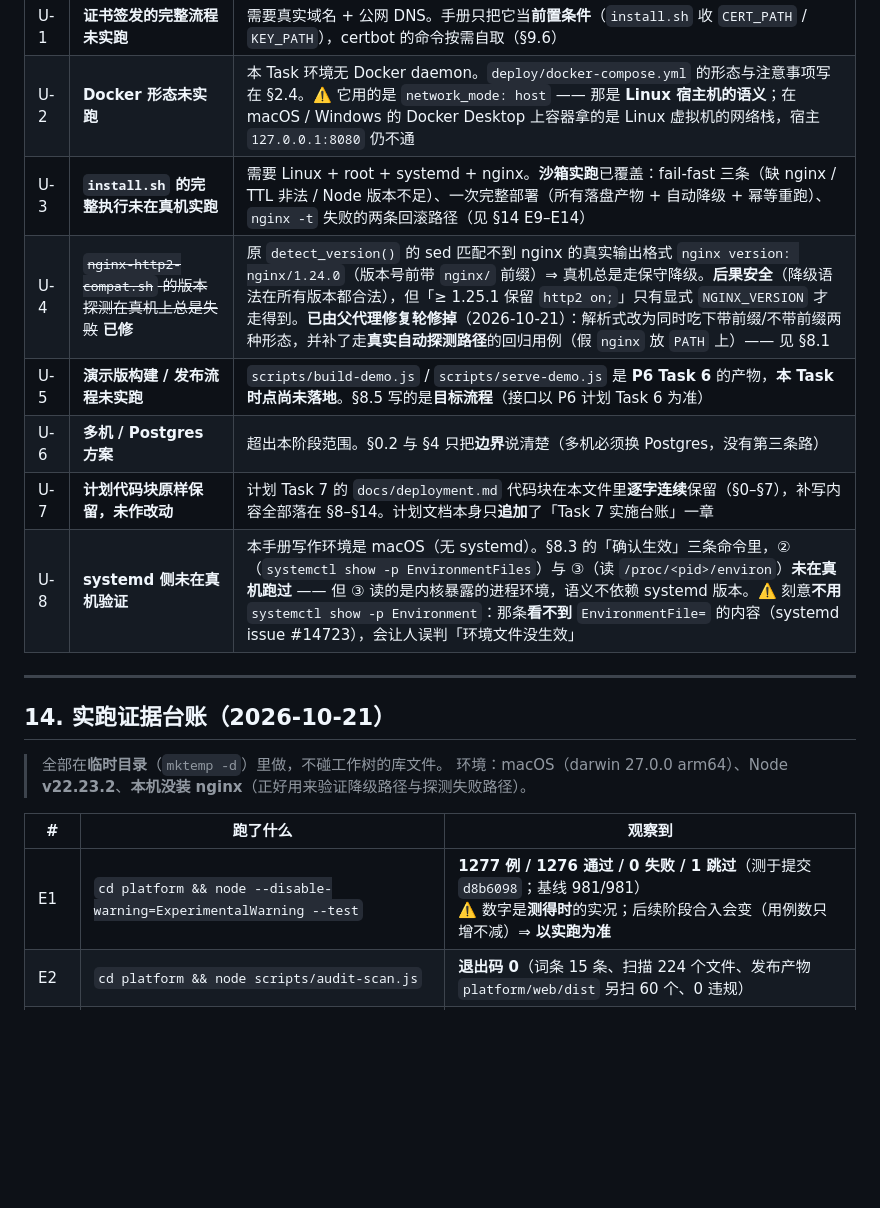
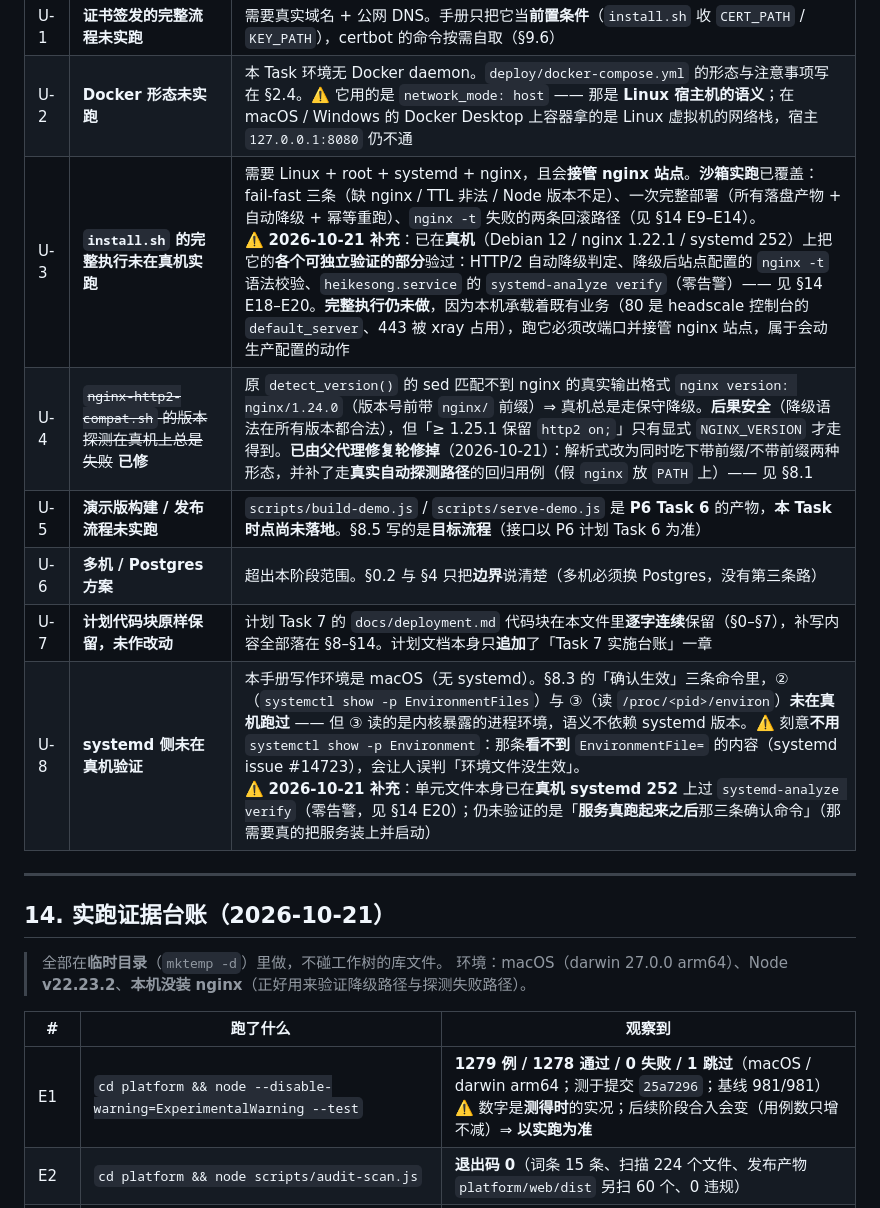
Before and after one commit to echocc00/heikesong-platform, a Markdown page: docs/deployment.md, the part around one of its changes. GitHub-like rendering; blank space fills up the shorter version.

```diff
--- a/docs/deployment.md
+++ b/docs/deployment.md
@@ -735,12 +766,12 @@ heikesong-platform 启动于 http://127.0.0.1:8080（规则版本 2026-10-20）
 |---|---|---|
 | U-1 | **证书签发的完整流程未实跑** | 需要真实域名 + 公网 DNS。手册只把它当**前置条件**（`install.sh` 收 `CERT_PATH` / `KEY_PATH`），certbot 的命令按需自取（§9.6） |
 | U-2 | **Docker 形态未实跑** | 本 Task 环境无 Docker daemon。`deploy/docker-compose.yml` 的形态与注意事项写在 §2.4。⚠️ 它用的是 `network_mode: host` —— 那是 **Linux 宿主机的语义**；在 macOS / Windows 的 Docker Desktop 上容器拿的是 Linux 虚拟机的网络栈，宿主 `127.0.0.1:8080` 仍不通 |
-| U-3 | **`install.sh` 的完整执行未在真机实跑** | 需要 Linux + root + systemd + nginx。**沙箱实跑**已覆盖：fail-fast 三条（缺 nginx / TTL 非法 / Node 版本不足）、一次完整部署（所有落盘产物 + 自动降级 + 幂等重跑）、`nginx -t` 失败的两条回滚路径（见 §14 E9–E14） |
+| U-3 | **`install.sh` 的完整执行未在真机实跑** | 需要 Linux + root + systemd + nginx，且会**接管 nginx 站点**。**沙箱实跑**已覆盖：fail-fast 三条（缺 nginx / TTL 非法 / Node 版本不足）、一次完整部署（所有落盘产物 + 自动降级 + 幂等重跑）、`nginx -t` 失败的两条回滚路径（见 §14 E9–E14）。<br>⚠️ **2026-10-21 补充**：已在**真机**（Debian 12 / nginx 1.22.1 / systemd 252）上把它的**各个可独立验证的部分**验过：HTTP/2 自动降级判定、降级后站点配置的 `nginx -t` 语法校验、`heikesong.service` 的 `systemd-analyze verify`（零告警）—— 见 §14 E18–E20。**完整执行仍未做**，因为本机承载着既有业务（80 是 headscale 控制台的 `default_server`、443 被 xray 占用），跑它必须改端口并接管 nginx 站点，属于会动生产配置的动作 |
 | U-4 | ~~`nginx-http2-compat.sh` 的版本探测在真机上总是失败~~ **已修** | 原 `detect_version()` 的 sed 匹配不到 nginx 的真实输出格式 `nginx version: nginx/1.24.0`（版本号前带 `nginx/` 前缀）⇒ 真机总是走保守降级。**后果安全**（降级语法在所有版本都合法），但「≥ 1.25.1 保留 `http2 on;`」只有显式 `NGINX_VERSION` 才走得到。**已由父代理修复轮修掉**（2026-10-21）：解析式改为同时吃下带前缀/不带前缀两种形态，并补了走**真实自动探测路径**的回归用例（假 `nginx` 放 `PATH` 上）—— 见 §8.1 |
 | U-5 | **演示版构建 / 发布流程未实跑** | `scripts/build-demo.js` / `scripts/serve-demo.js` 是 **P6 Task 6** 的产物，**本 Task 时点尚未落地**。§8.5 写的是**目标流程**（接口以 P6 计划 Task 6 为准） |
 | U-6 | **多机 / Postgres 方案** | 超出本阶段范围。§0.2 与 §4 只把**边界**说清楚（多机必须换 Postgres，没有第三条路） |
 | U-7 | **计划代码块原样保留，未作改动** | 计划 Task 7 的 `docs/deployment.md` 代码块在本文件里**逐字连续**保留（§0–§7），补写内容全部落在 §8–§14。计划文档本身只**追加**了「Task 7 实施台账」一章 |
-| U-8 | **systemd 侧未在真机验证** | 本手册写作环境是 macOS（无 systemd）。§8.3 的「确认生效」三条命令里，②（`systemctl show -p EnvironmentFiles`）与 ③（读 `/proc/<pid>/environ`）**未在真机跑过** —— 但 ③ 读的是内核暴露的进程环境，语义不依赖 systemd 版本。⚠️ 刻意**不用** `systemctl show -p Environment`：那条**看不到** `EnvironmentFile=` 的内容（systemd issue #14723），会让人误判「环境文件没生效」 |
+| U-8 | **systemd 侧未在真机验证** | 本手册写作环境是 macOS（无 systemd）。§8.3 的「确认生效」三条命令里，②（`systemctl show -p EnvironmentFiles`）与 ③（读 `/proc/<pid>/environ`）**未在真机跑过** —— 但 ③ 读的是内核暴露的进程环境，语义不依赖 systemd 版本。⚠️ 刻意**不用** `systemctl show -p Environment`：那条**看不到** `EnvironmentFile=` 的内容（systemd issue #14723），会让人误判「环境文件没生效」。<br>⚠️ **2026-10-21 补充**：单元文件本身已在**真机 systemd 252** 上过 `systemd-analyze verify`（零告警，见 §14 E20）；仍未验证的是「**服务真跑起来之后**那三条确认命令」（那需要真的把服务装上并启动） |
 
 ---
 
@@ -751,7 +782,7 @@ heikesong-platform 启动于 http://127.0.0.1:8080（规则版本 2026-10-20）
 
 | # | 跑了什么 | 观察到 |
 |---|---|---|
-| E1 | `cd platform && node --disable-warning=ExperimentalWarning --test` | **1277 例 / 1276 通过 / 0 失败 / 1 跳过**（测于提交 `d8b6098`；基线 981/981）<br>⚠️ 数字是**测得时**的实况；后续阶段合入会变（用例数只增不减）⇒ **以实跑为准** |
+| E1 | `cd platform && node --disable-warning=ExperimentalWarning --test` | **1279 例 / 1278 通过 / 0 失败 / 1 跳过**（macOS / darwin arm64；测于提交 `25a7296`；基线 981/981）<br>⚠️ 数字是**测得时**的实况；后续阶段合入会变（用例数只增不减）⇒ **以实跑为准** |
 | E2 | `cd platform && node scripts/audit-scan.js` | **退出码 0**（词条 15 条、扫描 224 个文件、发布产物 `platform/web/dist` 另扫 60 个、0 违规） |
 | E3 | `DATA_DIR=<tmp>/data node scripts/migrate.js` | `迁移完成，当前版本 6`（本次应用 001–006 六个迁移） |
 | E4 | `node scripts/seed.js` 连跑两次 | 第一次「已创建管理员：13800000000」，第二次「管理员已存在」⇒ 幂等 |
```
Also changed, not shown: other parts of docs/deployment.md (+35 -0 lines).
